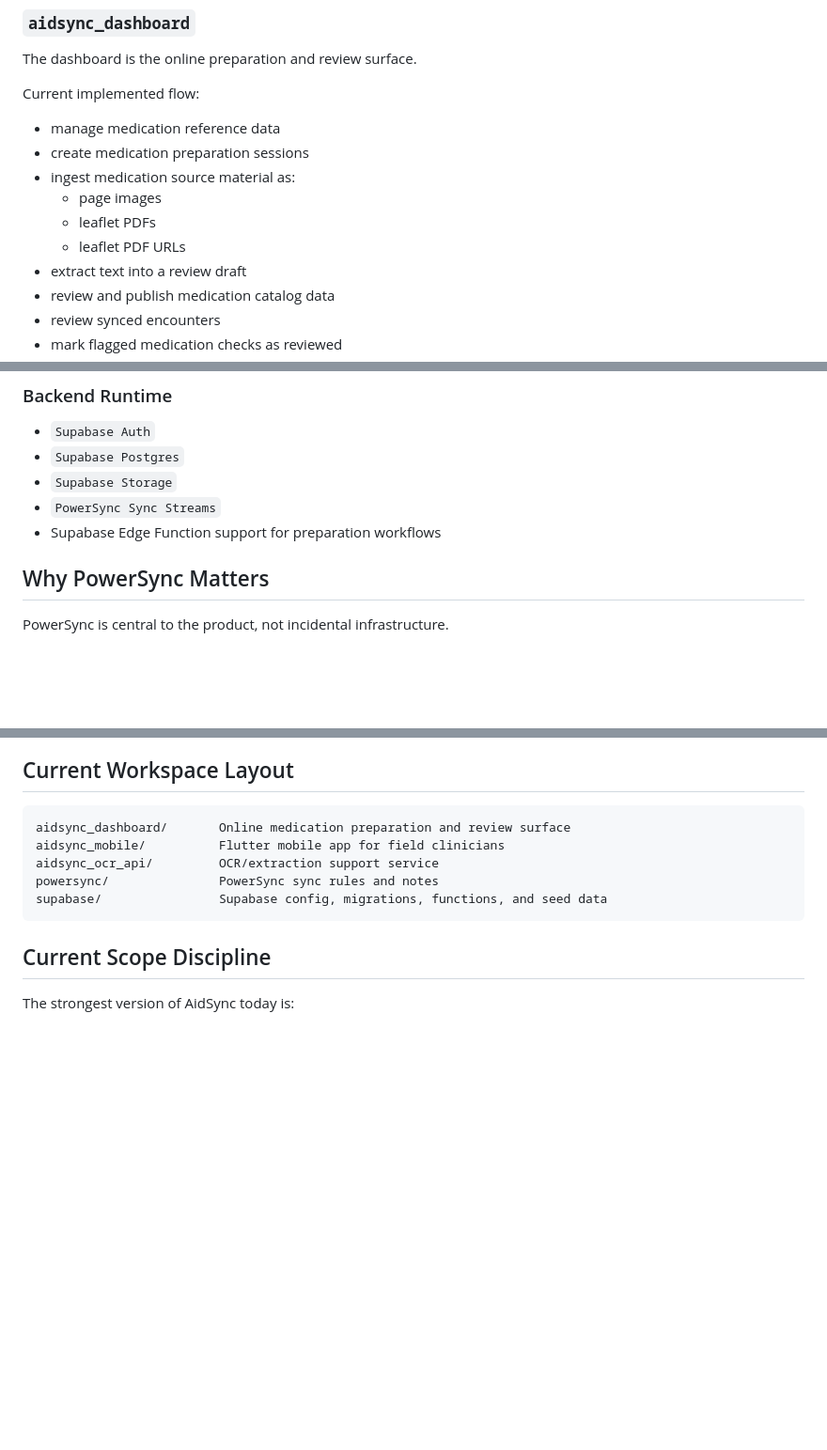
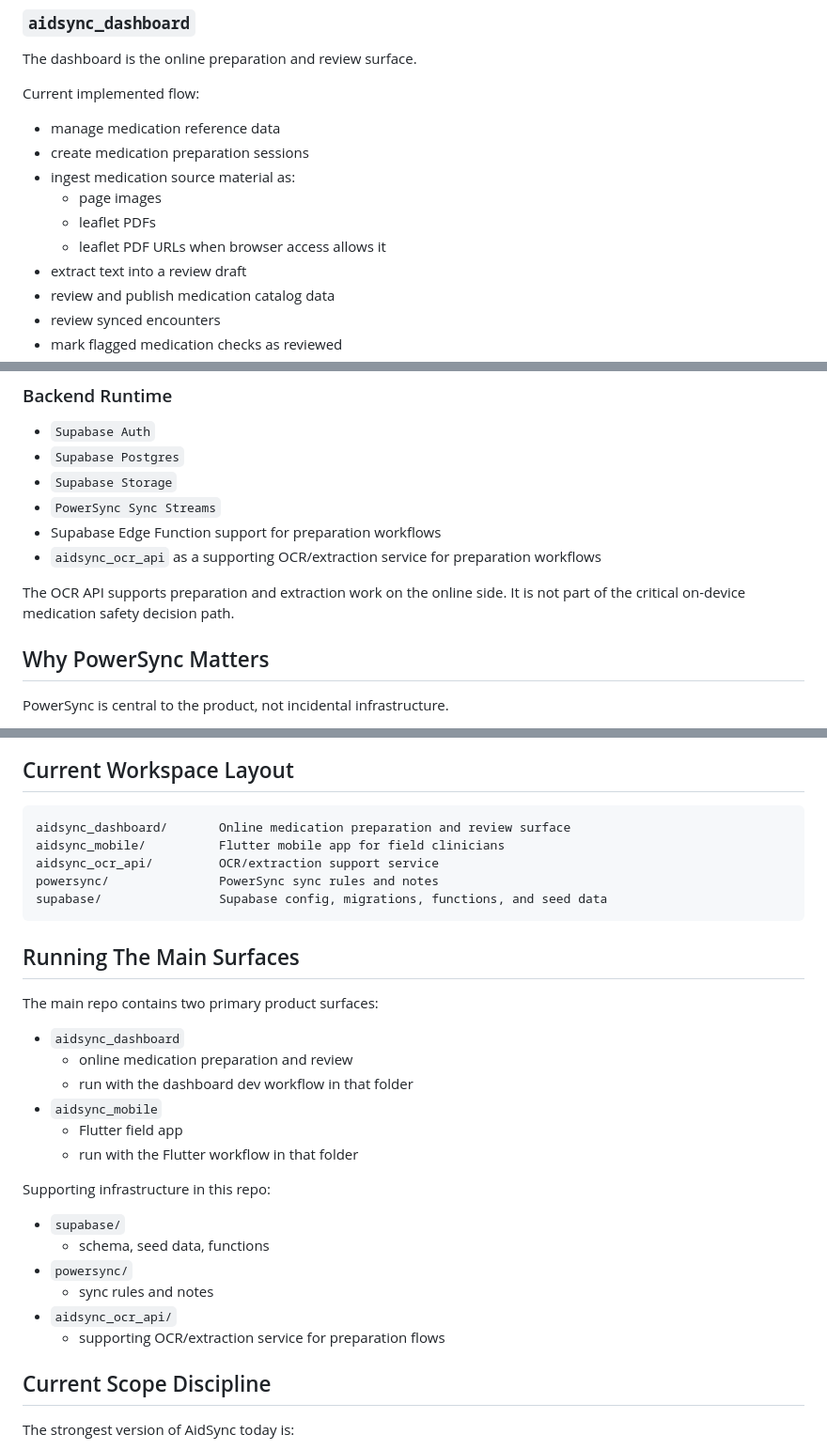
Before and after one commit to clschalkwyk/aidsync-powersync-hackathon, a Markdown page: README.md, 3 parts joined by grey strips. Shown at 94% size. Drawn GitHub-style; blank space fills up the shorter version.

Commit message:
Refine README scope and architecture notes

````diff
--- a/README.md
+++ b/README.md
@@ -53,7 +53,7 @@ Current implemented flow:
 - ingest medication source material as:
   - page images
   - leaflet PDFs
-  - leaflet PDF URLs
+  - leaflet PDF URLs when browser access allows it
 - extract text into a review draft
 - review and publish medication catalog data
 - review synced encounters
@@ -109,6 +109,9 @@ The product is a clinical safety assist plus field workflow tool.
 - `Supabase Storage`
 - `PowerSync Sync Streams`
 - Supabase Edge Function support for preparation workflows
+- `aidsync_ocr_api` as a supporting OCR/extraction service for preparation workflows
+
+The OCR API supports preparation and extraction work on the online side. It is not part of the critical on-device medication safety decision path.
 
 ## Why PowerSync Matters
 
@@ -241,6 +244,26 @@ powersync/               PowerSync sync rules and notes
 supabase/                Supabase config, migrations, functions, and seed data
 ```
 
+## Running The Main Surfaces
+
+The main repo contains two primary product surfaces:
+
+- `aidsync_dashboard`
+  - online medication preparation and review
+  - run with the dashboard dev workflow in that folder
+- `aidsync_mobile`
+  - Flutter field app
+  - run with the Flutter workflow in that folder
+
+Supporting infrastructure in this repo:
+
+- `supabase/`
+  - schema, seed data, functions
+- `powersync/`
+  - sync rules and notes
+- `aidsync_ocr_api/`
+  - supporting OCR/extraction service for preparation flows
+
 ## Current Scope Discipline
 
 The strongest version of AidSync today is:
````
